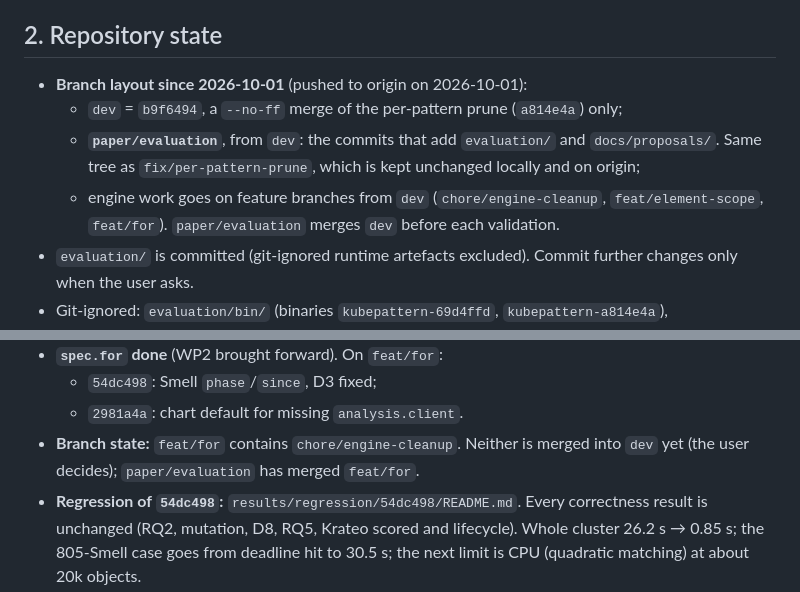
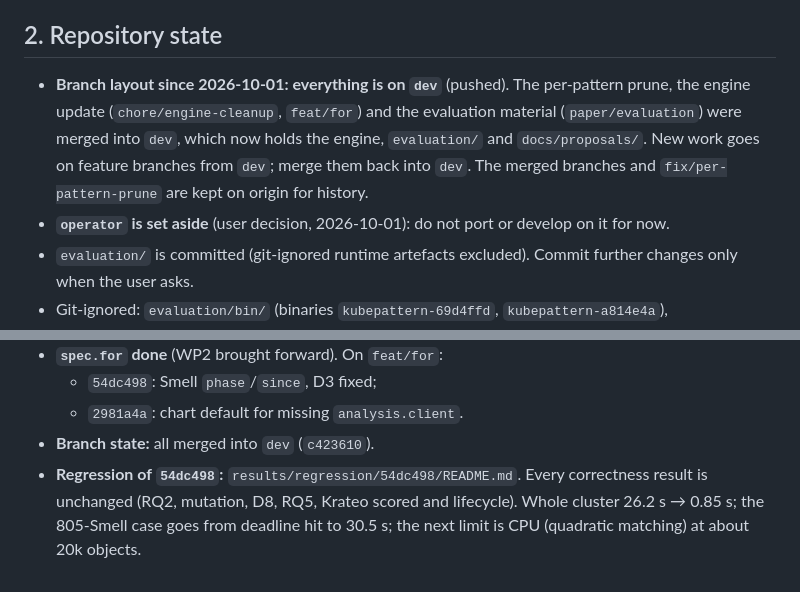
Before and after one commit to kubepattern/kubepattern, a Markdown page: evaluation/HANDOFF.md, 2 parts joined by grey strips. Rendered like a GitHub page.

Commit message:
Record in HANDOFF that everything is merged into dev and operator is set aside
Co-Authored-By: Claude Opus 5.5 <noreply@anthropic.com>

```diff
--- a/evaluation/HANDOFF.md
+++ b/evaluation/HANDOFF.md
@@ -28,10 +28,8 @@ The user is writing a paper on **KubePattern**, a Go engine that runs as a CronJ
 All main results use the engine **as-is** (`dev` @ `69d4ffd`). The fix is reported as a separate before/after validation.
 
 ## 2. Repository state
-- **Branch layout since 2026-10-01** (pushed to origin on 2026-10-01):
-  - `dev` = `b9f6494`, a `--no-ff` merge of the per-pattern prune (`a814e4a`) only;
-  - **`paper/evaluation`**, from `dev`: the commits that add `evaluation/` and `docs/proposals/`. Same tree as `fix/per-pattern-prune`, which is kept unchanged locally and on origin;
-  - engine work goes on feature branches from `dev` (`chore/engine-cleanup`, `feat/element-scope`, `feat/for`). `paper/evaluation` merges `dev` before each validation.
+- **Branch layout since 2026-10-01: everything is on `dev`** (pushed). The per-pattern prune, the engine update (`chore/engine-cleanup`, `feat/for`) and the evaluation material (`paper/evaluation`) were merged into `dev`, which now holds the engine, `evaluation/` and `docs/proposals/`. New work goes on feature branches from `dev`; merge them back into `dev`. The merged branches and `fix/per-pattern-prune` are kept on origin for history.
+- **`operator` is set aside** (user decision, 2026-10-01): do not port or develop on it for now.
 - `evaluation/` is committed (git-ignored runtime artefacts excluded). Commit further changes only when the user asks.
 - Git-ignored: `evaluation/bin/` (binaries `kubepattern-69d4ffd`, `kubepattern-a814e4a`), `results/raw/`, `env/.kargo-admin`, `env/sa.kubeconfig`, `__pycache__/`.
 - Engine tests: `internal/analysis` and `internal/kube` pass. `internal/linter` tests were already broken on `dev` (D4: fixtures lack `plural`); leave them alone unless asked.
@@ -124,7 +122,7 @@ Index, G2, discovery, readability study and the operator port come after the pap
 - **`spec.for` done** (WP2 brought forward). On `feat/for`:
   - `54dc498`: Smell `phase`/`since`, D3 fixed;
   - `2981a4a`: chart default for missing `analysis.client`.
-- **Branch state:** `feat/for` contains `chore/engine-cleanup`. Neither is merged into `dev` yet (the user decides); `paper/evaluation` has merged `feat/for`.
+- **Branch state:** all merged into `dev` (`c423610`).
 - **Regression of `54dc498`:** `results/regression/54dc498/README.md`. Every correctness result is unchanged (RQ2, mutation, D8, RQ5, Krateo scored and lifecycle). Whole cluster 26.2 s → 0.85 s; the 805-Smell case goes from deadline hit to 30.5 s; the next limit is CPU (quadratic matching) at about 20k objects.
 - **RQ8:** `results/rq8/README.md`, with hypotheses (a), (b) and (c) holding on Krateo and kp-eval. Tooling: `for/durations.csv` + `scripts/set-for.sh`; `score.py --active-only`.
 - **Pitfalls found:**
```
